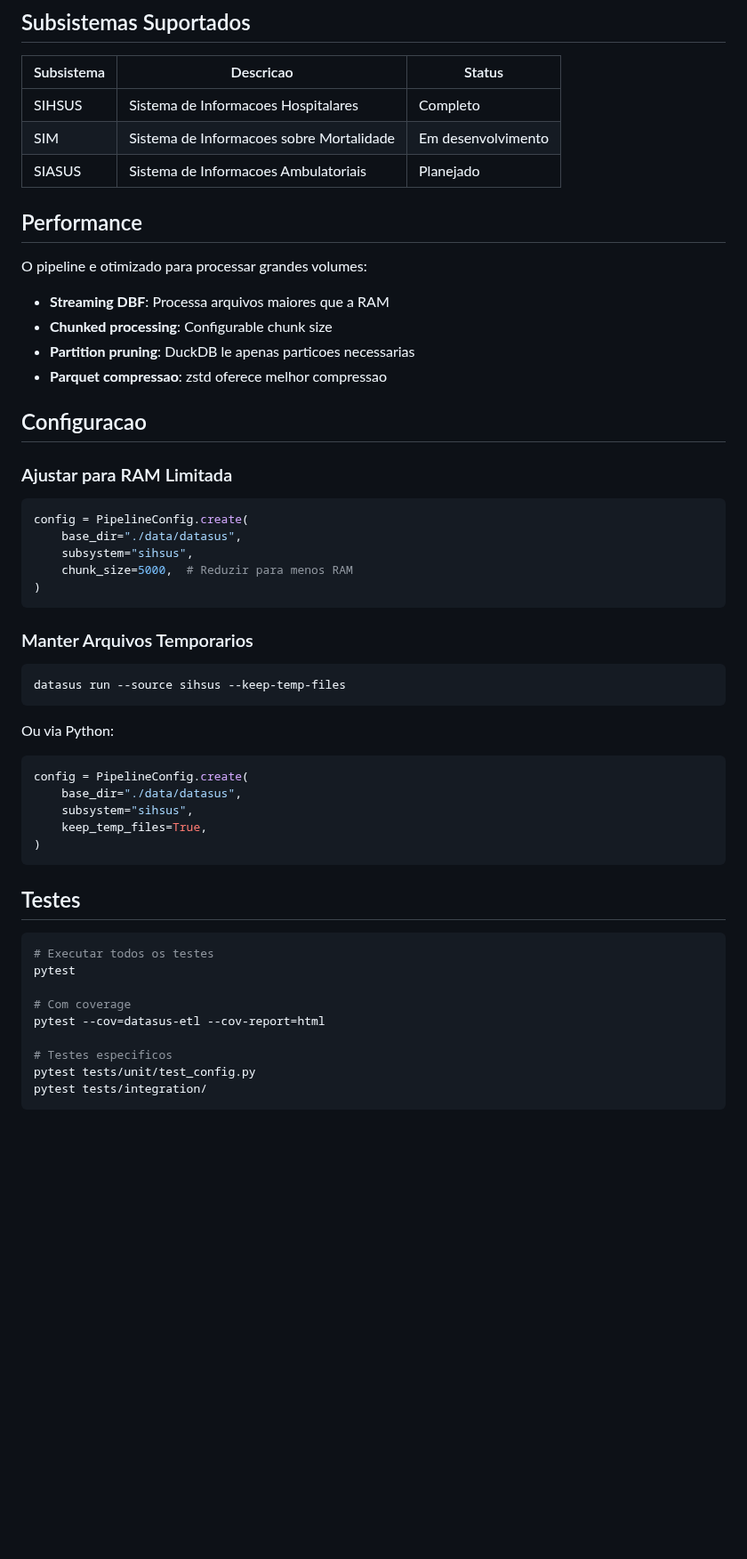
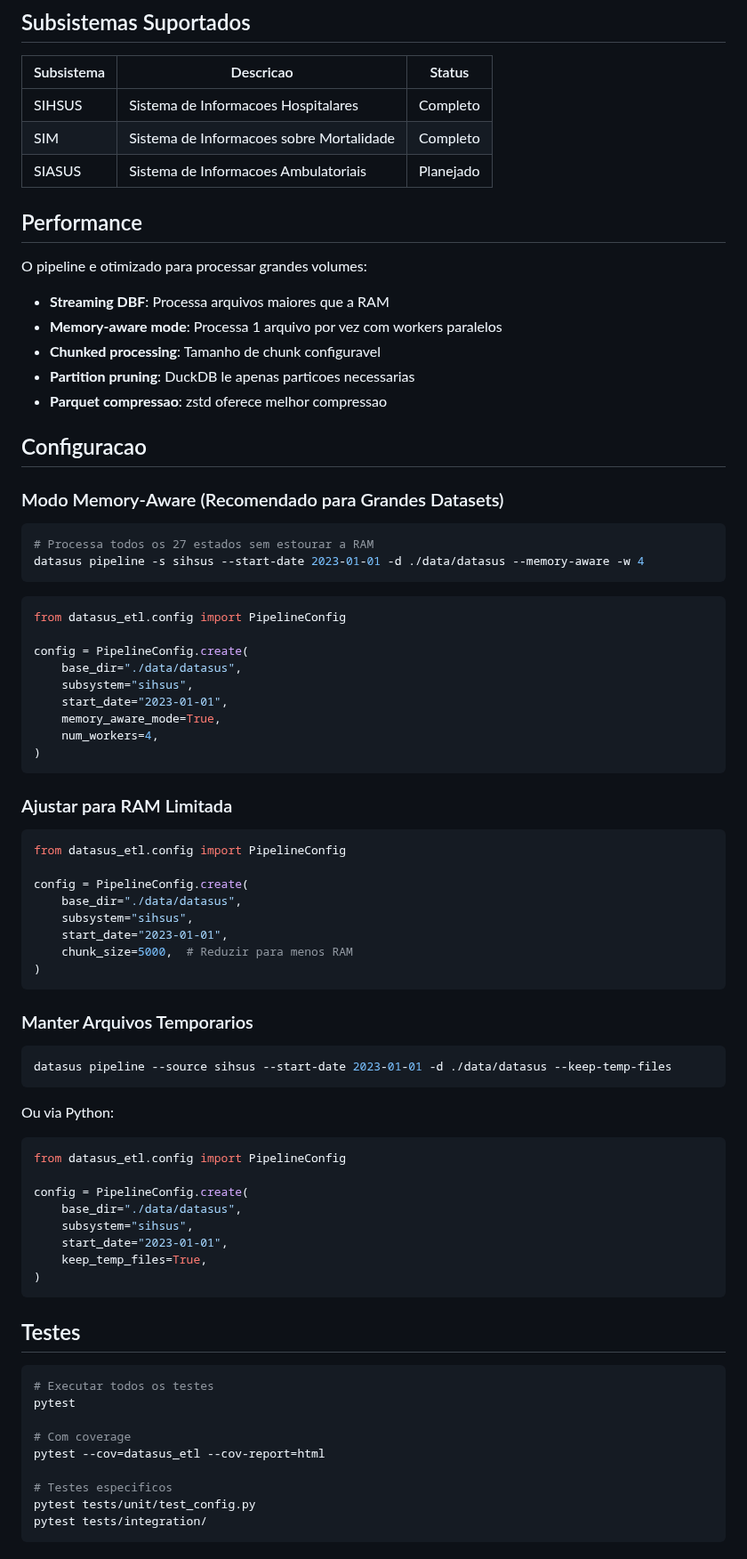
Before and after one commit to nyckmaia/datasus-etl, a Markdown page: README.md, the part around one of its changes. Shown at 89% size. Rendered like a GitHub page; blank space fills up the shorter version.

````diff
--- a/README.md
+++ b/README.md
@@ -175,7 +222,7 @@ Alem das transformacoes existentes:
 | Subsistema | Descricao | Status |
 |------------|-----------|--------|
 | SIHSUS | Sistema de Informacoes Hospitalares | Completo |
-| SIM | Sistema de Informacoes sobre Mortalidade | Em desenvolvimento |
+| SIM | Sistema de Informacoes sobre Mortalidade | Completo |
 | SIASUS | Sistema de Informacoes Ambulatoriais | Planejado |
 
 ## Performance
@@ -183,18 +230,41 @@ Alem das transformacoes existentes:
 O pipeline e otimizado para processar grandes volumes:
 
 - **Streaming DBF**: Processa arquivos maiores que a RAM
-- **Chunked processing**: Configurable chunk size
+- **Memory-aware mode**: Processa 1 arquivo por vez com workers paralelos
+- **Chunked processing**: Tamanho de chunk configuravel
 - **Partition pruning**: DuckDB le apenas particoes necessarias
 - **Parquet compressao**: zstd oferece melhor compressao
 
 ## Configuracao
 
+### Modo Memory-Aware (Recomendado para Grandes Datasets)
+
+```bash
+# Processa todos os 27 estados sem estourar a RAM
+datasus pipeline -s sihsus --start-date 2023-01-01 -d ./data/datasus --memory-aware -w 4
+```
+
+```python
+from datasus_etl.config import PipelineConfig
+
+config = PipelineConfig.create(
+    base_dir="./data/datasus",
+    subsystem="sihsus",
+    start_date="2023-01-01",
+    memory_aware_mode=True,
+    num_workers=4,
+)
+```
+
 ### Ajustar para RAM Limitada
 
 ```python
+from datasus_etl.config import PipelineConfig
+
 config = PipelineConfig.create(
     base_dir="./data/datasus",
     subsystem="sihsus",
+    start_date="2023-01-01",
     chunk_size=5000,  # Reduzir para menos RAM
 )
 ```
@@ -202,15 +272,18 @@ config = PipelineConfig.create(
 ### Manter Arquivos Temporarios
 
 ```bash
-datasus run --source sihsus --keep-temp-files
+datasus pipeline --source sihsus --start-date 2023-01-01 -d ./data/datasus --keep-temp-files
 ```
 
 Ou via Python:
 
 ```python
+from datasus_etl.config import PipelineConfig
+
 config = PipelineConfig.create(
     base_dir="./data/datasus",
     subsystem="sihsus",
+    start_date="2023-01-01",
     keep_temp_files=True,
 )
 ```
@@ -222,7 +295,7 @@ config = PipelineConfig.create(
 pytest
 
 # Com coverage
-pytest --cov=datasus-etl --cov-report=html
+pytest --cov=datasus_etl --cov-report=html
 
 # Testes especificos
 pytest tests/unit/test_config.py
````
Also changed, not shown: other parts of README.md (+70 -23 lines).
